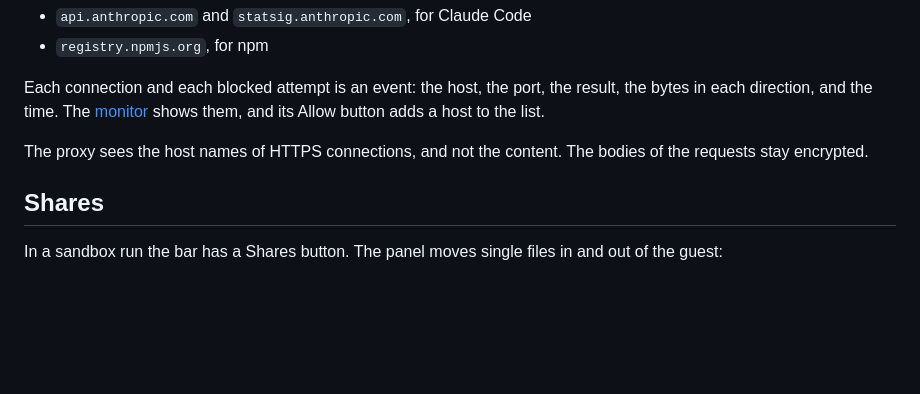
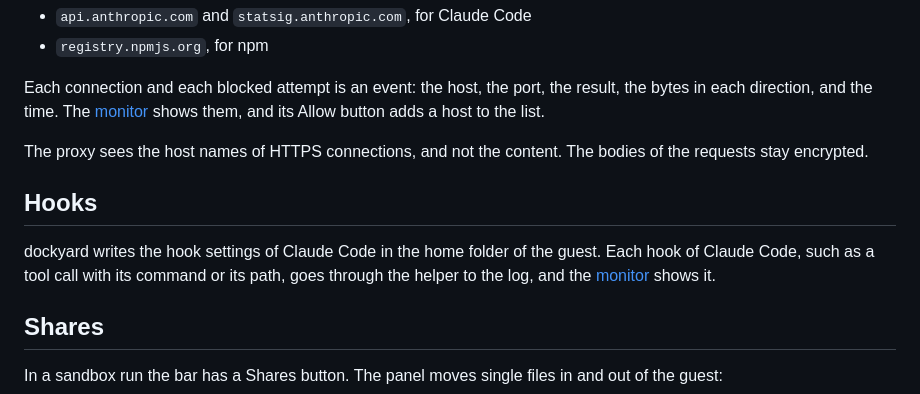
Before and after one commit to beetlebugorg/dockyard, a Markdown page: docs/sandbox.md, the part around the change. GitHub-like rendering; blank space fills up the shorter version.

Commit message:
Add the hook events of the monitor to the docs

```diff
--- a/docs/sandbox.md
+++ b/docs/sandbox.md
@@ -37,6 +37,10 @@ Each connection and each blocked attempt is an event: the host, the port, the re
 
 The proxy sees the host names of HTTPS connections, and not the content. The bodies of the requests stay encrypted.
 
+## Hooks
+
+dockyard writes the hook settings of Claude Code in the home folder of the guest. Each hook of Claude Code, such as a tool call with its command or its path, goes through the helper to the log, and the [monitor](monitor.md) shows it.
+
 ## Shares
 
 In a sandbox run the bar has a Shares button. The panel moves single files in and out of the guest:
```
Also changed, not shown: docs/monitor.md (+4 -3 lines), docs/images/dockyard-light.png, docs/images/monitor-dark.png, docs/images/monitor-light.png.
